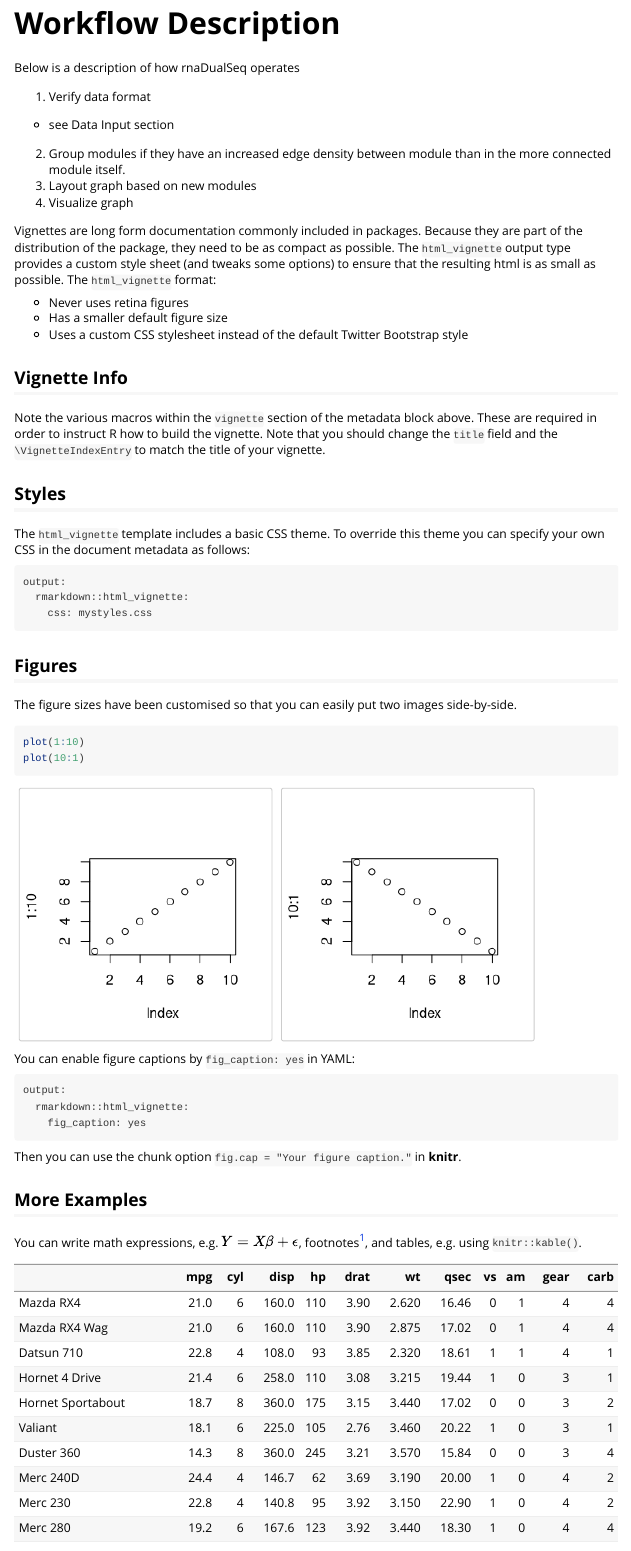
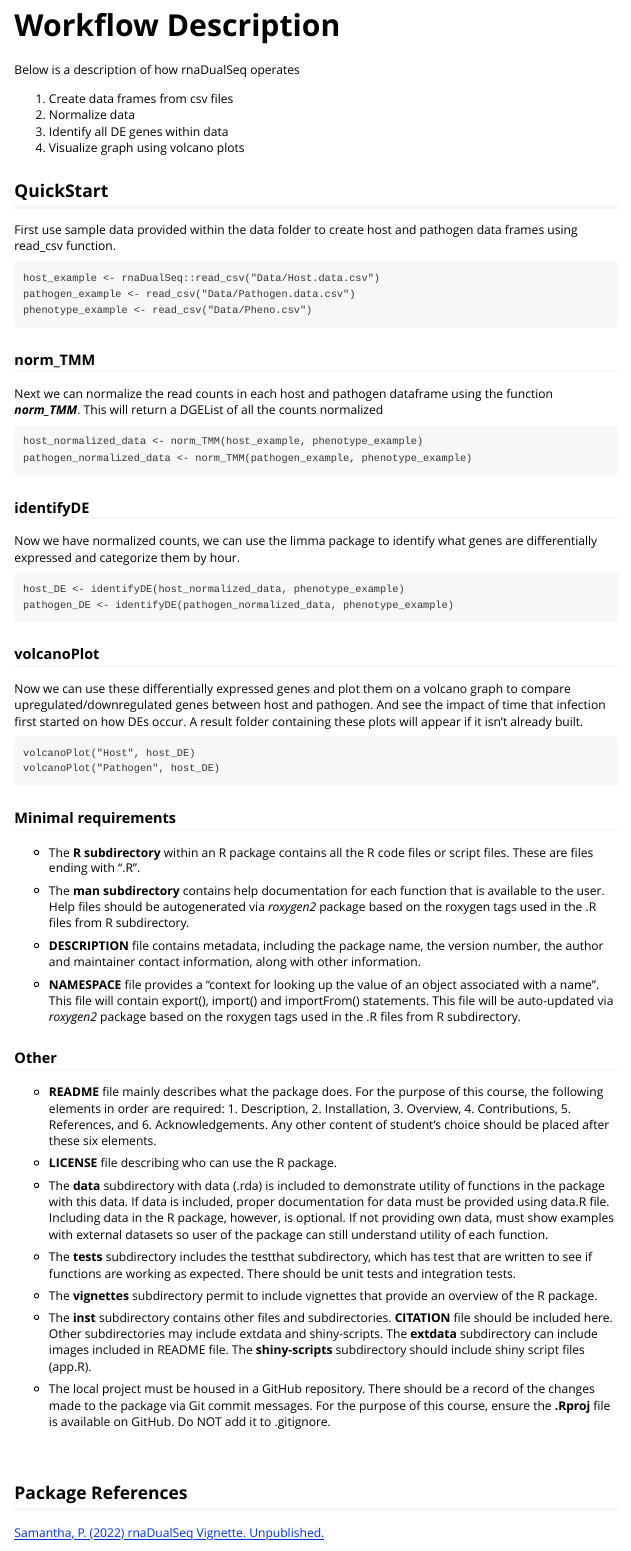
Before and after one commit to smnthpang/rnaDualSeq, an R Markdown document (vignettes/rnaDualSeq.Rmd): the page in a window 1100 px wide, from 380 px down before the commit and from 590 px down after it, so that both start at the same text. Rendered offline with R 4.5, knitr and Pandoc, with nearby package versions; long lines of code are wrapped.

Commit message:
Vignette complete

````diff
--- a/vignettes/rnaDualSeq.Rmd
+++ b/vignettes/rnaDualSeq.Rmd
@@ -24,58 +49,77 @@ This project was created following instruction provided by BCB410 at the Univers
 
 Below is a description of how rnaDualSeq operates
 
-1. Verify data format
-  * see Data Input section
-2. Group modules if they have an increased edge density between module than in the more connected module itself.
-3. Layout graph based on new modules
-4. Visualize graph
+1. Create data frames from csv files
+2. Normalize data
+3. Identify all DE genes within data
+4. Visualize graph using volcano plots
 
+## QuickStart
 
+First use sample data provided within the data folder to create host and pathogen data frames using read_csv function.
 
-Vignettes are long form documentation commonly included in packages. Because they are part of the distribution of the package, they need to be as compact as possible. The `html_vignette` output type provides a custom style sheet (and tweaks some options) to ensure that the resulting html is as small as possible. The `html_vignette` format:
+```
+host_example <- rnaDualSeq::read_csv("Data/Host.data.csv")
+pathogen_example <- read_csv("Data/Pathogen.data.csv")
+phenotype_example <- read_csv("Data/Pheno.csv")
 
-- Never uses retina figures
-- Has a smaller default figure size
-- Uses a custom CSS stylesheet instead of the default Twitter Bootstrap style
-
-## Vignette Info
-
-Note the various macros within the `vignette` section of the metadata block above. These are required in order to instruct R how to build the vignette. Note that you should change the `title` field and the `\VignetteIndexEntry` to match the title of your vignette.
-
-## Styles
-
-The `html_vignette` template includes a basic CSS theme. To override this theme you can specify your own CSS in the document metadata as follows:
-
-    output:
-      rmarkdown::html_vignette:
-        css: mystyles.css
-
-## Figures
-
-The figure sizes have been customised so that you can easily put two images side-by-side.
-
-```{r, fig.show='hold'}
-plot(1:10)
-plot(10:1)
 ```
 
-You can enable figure captions by `fig_caption: yes` in YAML:
+### norm_TMM
 
-    output:
-      rmarkdown::html_vignette:
-        fig_caption: yes
+Next we can normalize the read counts in each host and pathogen dataframe using the function __*norm_TMM*__. This will return a DGEList of all the counts normalized
 
-Then you can use the chunk option `fig.cap = "Your figure caption."` in **knitr**.
-
-## More Examples
-
-You can write math expressions, e.g. $Y = X\beta + \epsilon$, footnotes^[A footnote here.], and tables, e.g. using `knitr::kable()`.
-
-```{r, echo=FALSE, results='asis'}
-knitr::kable(head(mtcars, 10))
+```
+host_normalized_data <- norm_TMM(host_example, phenotype_example)
+pathogen_normalized_data <- norm_TMM(pathogen_example, phenotype_example)
 ```
 
-Also a quote using `>`:
+### identifyDE
+Now we have normalized counts, we can use the limma package to identify what genes are differentially expressed and categorize them by hour.
 
-> "He who gives up [code] safety for [code] speed deserves neither."
-([via](https://twitter.com/hadleywickham/status/504368538874703872))
+```
+host_DE <- identifyDE(host_normalized_data, phenotype_example)
+pathogen_DE <- identifyDE(pathogen_normalized_data, phenotype_example)
+```
+
+### volcanoPlot
+Now we can use these differentially expressed genes and plot them on a volcano graph to compare upregulated/downregulated genes between host and pathogen. And see the impact of time that infection first started on how
+DEs occur. A result folder containing these plots will appear if it isn't already built.
+
+```
+volcanoPlot("Host", host_DE)
+volcanoPlot("Pathogen", host_DE)
+```
+### Minimal requirements
+
+* The **R subdirectory** within an R package contains all the R code files or script files. These are files ending with ".R".
+
+* The **man subdirectory** contains help documentation for each function that is available to the user. Help files should be autogenerated via *roxygen2* package based on the roxygen tags used in the .R files from R subdirectory.
+
+* **DESCRIPTION** file contains metadata, including the package name, the version number, the author and maintainer contact information, along with other information.
+
+* **NAMESPACE** file provides a "context for looking up the value of an object associated with a name". This file will contain export(), import() and importFrom() statements. This file will be auto-updated via *roxygen2* package based on the roxygen tags used in the .R files from R subdirectory.
+
+### Other
+
+* **README** file mainly describes what the package does. For the purpose of this course, the following elements in order are required: 1. Description, 2. Installation, 3. Overview, 4. Contributions, 5. References, and 6. Acknowledgements. Any other content of student's choice should be placed after these six elements.
+
+* **LICENSE** file describing who can use the R package.
+
+* The **data** subdirectory with data (.rda) is included to demonstrate utility of functions in the package with this data. If data is included, proper documentation for data must be provided using data.R file. Including data in the R package, however, is optional. If not providing own data, must show examples with external datasets so user of the package can still understand utility of each function.
+
+* The **tests** subdirectory includes the testthat subdirectory, which has test that are written to see if functions are working as expected. There should be unit tests and integration tests.
+
+* The **vignettes** subdirectory permit to include vignettes that provide an overview of the R package.
+
+* The **inst** subdirectory contains other files and subdirectories. **CITATION** file should be included here. Other subdirectories may include extdata and shiny-scripts. The **extdata** subdirectory can include images included in README file. The **shiny-scripts** subdirectory should include shiny script files (app.R).
+
+* The local project must be housed in a GitHub repository. There should be a record of the changes made to the package via Git commit messages. For the purpose of this course, ensure the **.Rproj** file is available on GitHub. Do NOT add it to .gitignore.
+
+<br>
+
+<div style="text-align:left">
+
+## Package References
+
+[Samantha, P. (2022) rnaDualSeq Vignette. Unpublished.](https://github.com/smnthpang/rnaDualSeq)
````
Also changed, not shown: R/differentialExpression.R (+1 -1 lines), R/volcanoPlot.R (+2 -1 lines), README.Rmd (+2 -0 lines), README.md, vignettes/rnaDualSeq.Rmd (63 more changed lines), 7 other files.
